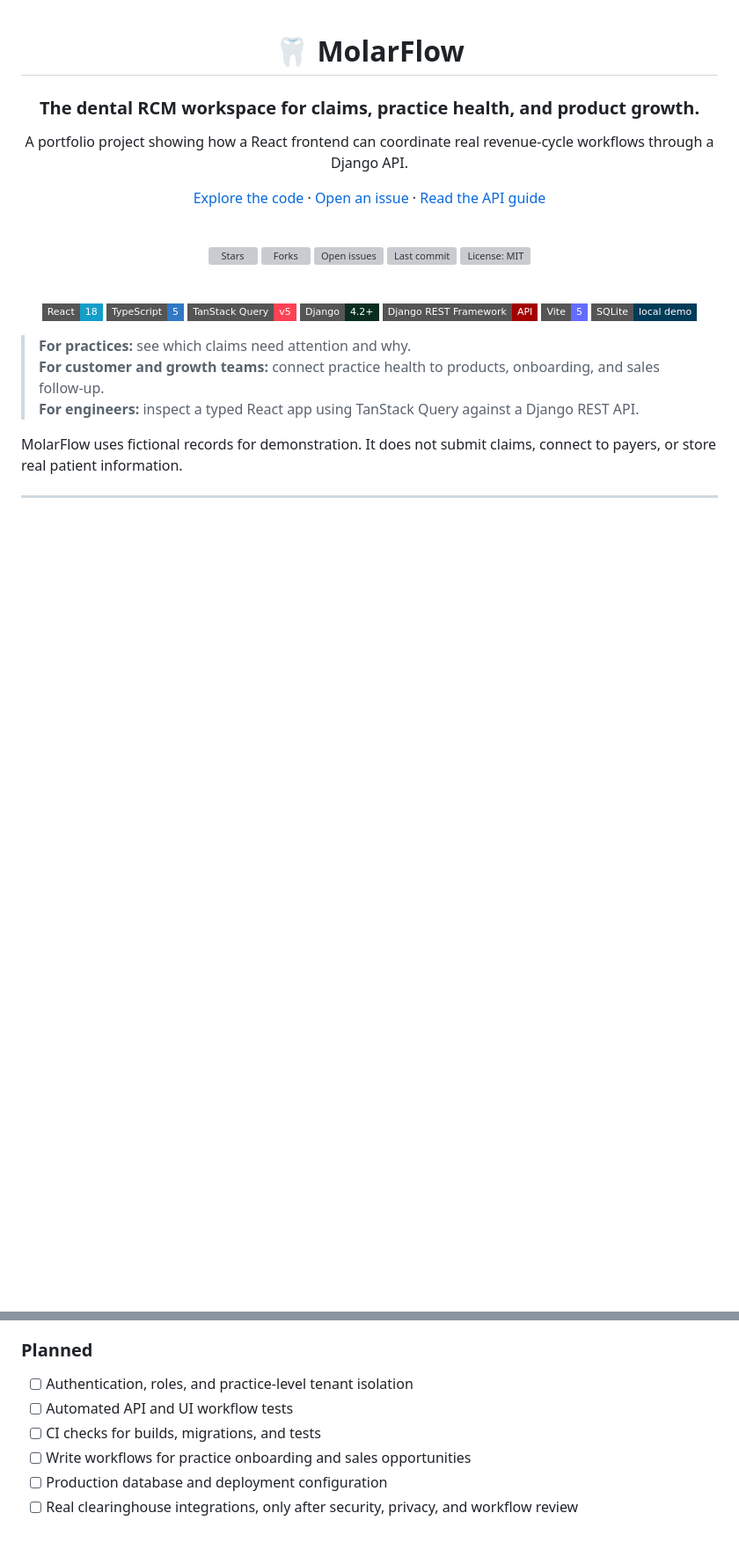
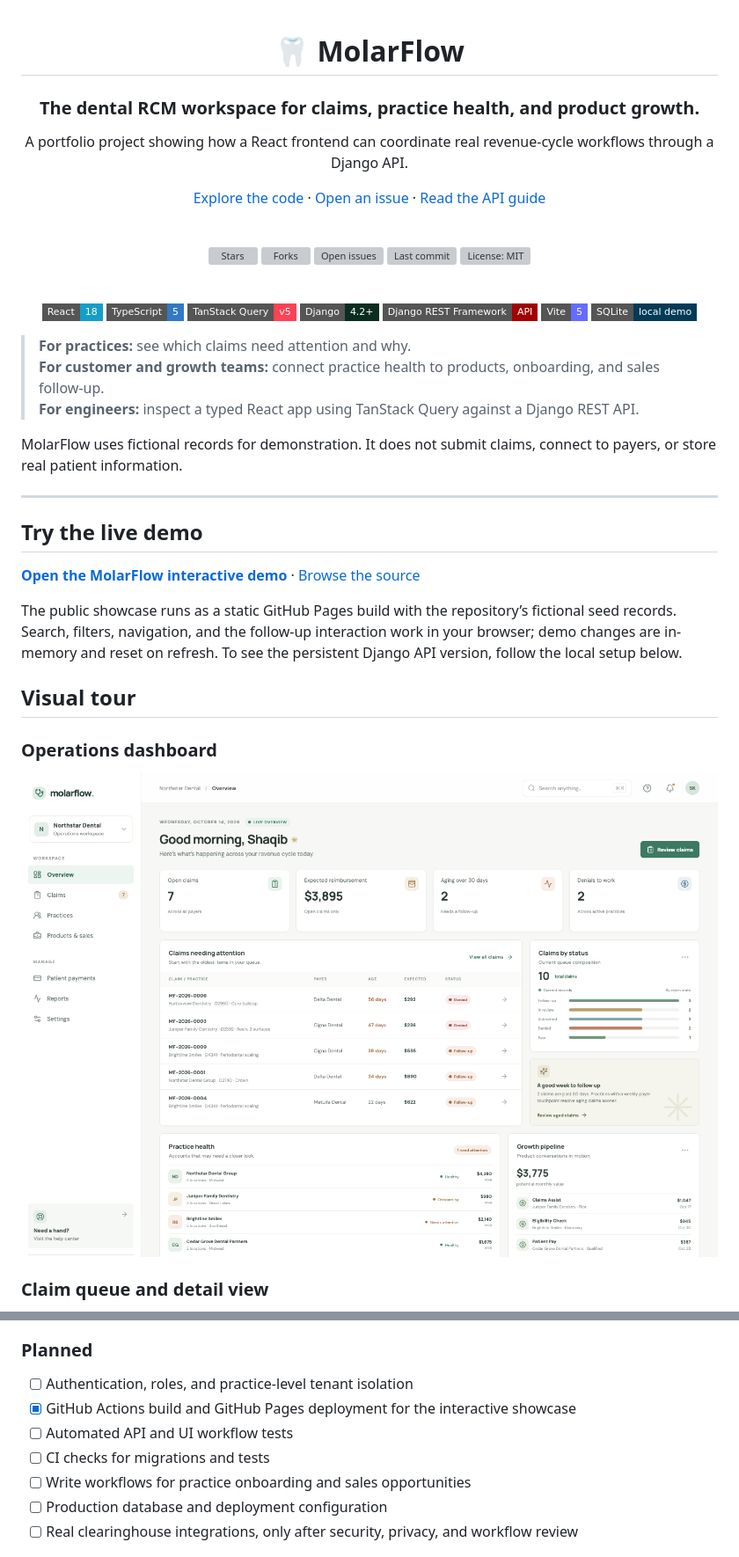
Before and after one commit to Skeeb32/molarflow-dental-rcm, a Markdown page: README.md, 2 parts joined by grey strips. Shown: that part at 88% size. GitHub-like rendering; pictures changed too: docs/media/dashboard.png (added); badges without logos; blank space fills up the shorter version; grey boxes are pictures that could not be loaded.

Commit message:
Add live demo, screenshots, and animated README tour

```diff
--- a/README.md
+++ b/README.md
@@ -41,3 +41,17 @@ MolarFlow uses fictional records for demonstration. It does not submit claims, c
 
 ---
 
+## Try the live demo
+
+**[Open the MolarFlow interactive demo](https://skeeb32.github.io/molarflow-dental-rcm/)** · [Browse the source](https://github.com/Skeeb32/molarflow-dental-rcm)
+
+The public showcase runs as a static GitHub Pages build with the repository’s fictional seed records. Search, filters, navigation, and the follow-up interaction work in your browser; demo changes are in-memory and reset on refresh. To see the persistent Django API version, follow the local setup below.
+
+## Visual tour
+
+### Operations dashboard
+
+![MolarFlow operations dashboard with claim aging, payer statuses, practice health, and sales pipeline](docs/media/dashboard.png)
+
+### Claim queue and detail view
+
@@ -286,8 +320,9 @@ The repository does not yet include an automated test suite or CI workflow. For
 ### Planned
 
 - [ ] Authentication, roles, and practice-level tenant isolation
+- [x] GitHub Actions build and GitHub Pages deployment for the interactive showcase
 - [ ] Automated API and UI workflow tests
-- [ ] CI checks for builds, migrations, and tests
+- [ ] CI checks for migrations and tests
 - [ ] Write workflows for practice onboarding and sales opportunities
 - [ ] Production database and deployment configuration
 - [ ] Real clearinghouse integrations, only after security, privacy, and workflow review
```
Also changed, not shown: other parts of README.md (+24 -4 lines), docs/media/claim-detail.png (added), docs/media/claim-follow-up.gif (added), docs/media/claims.png (added), 5 other files.
